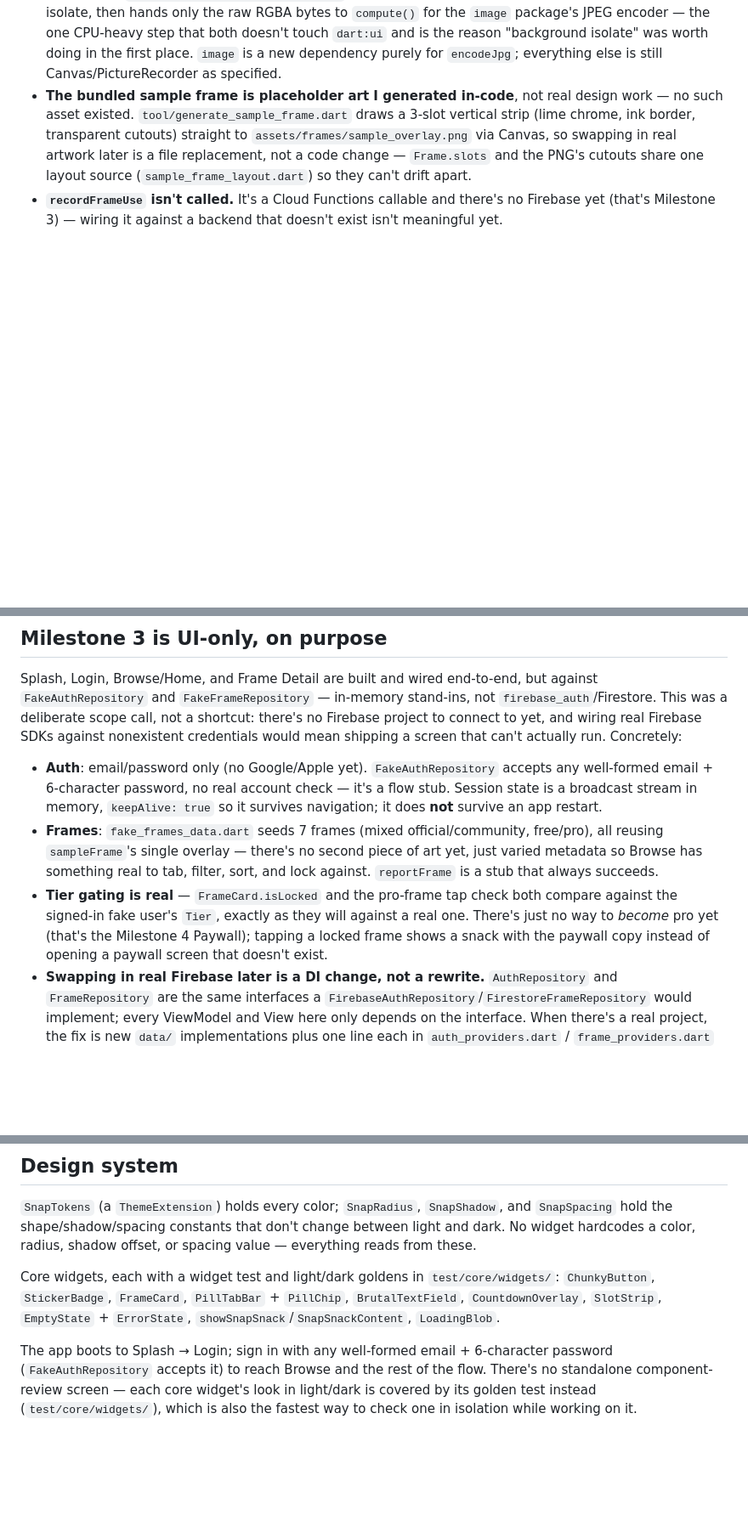
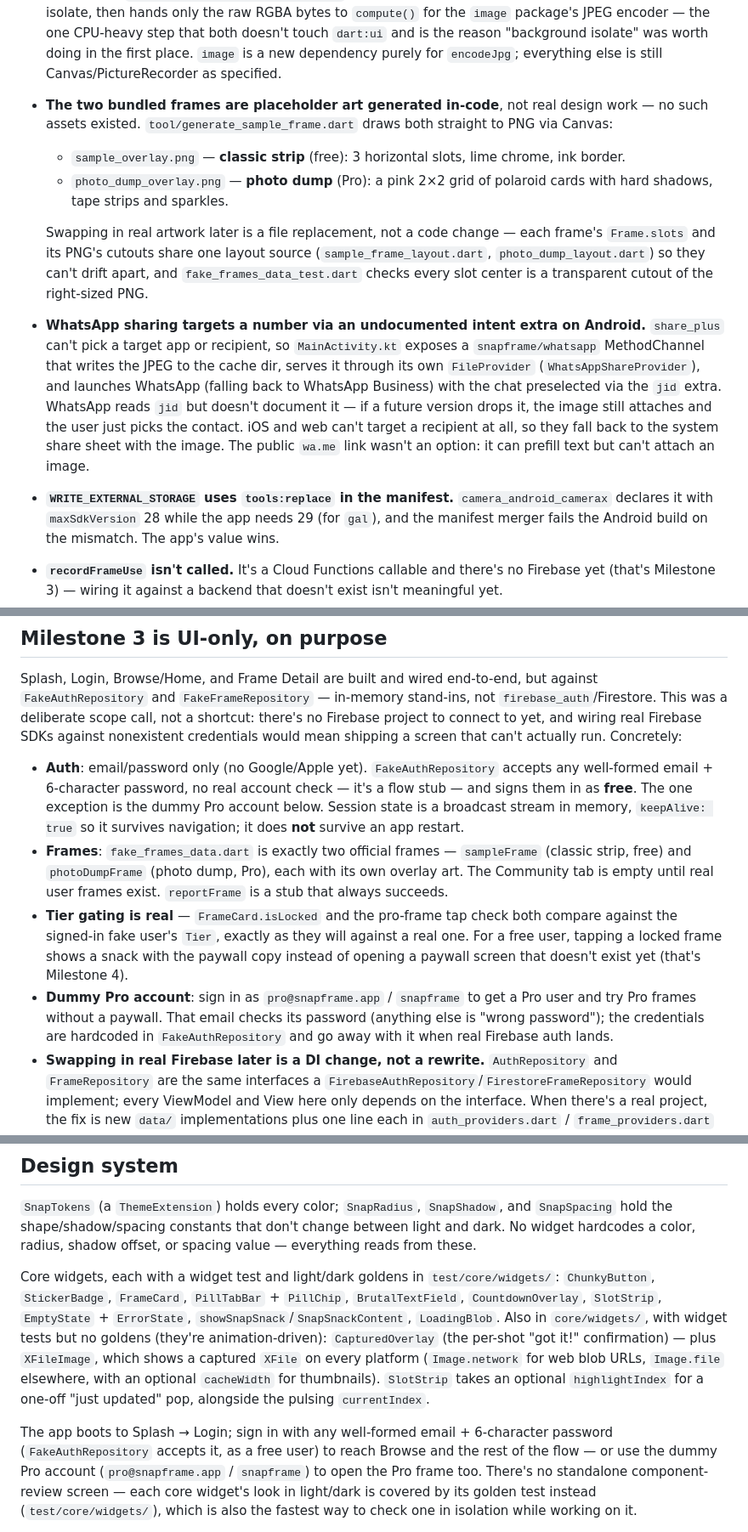
Before and after one commit to jantoandriano/SnapFrame, a Markdown page: README.md, 3 parts joined by grey strips. Shown at 85% size. Rendered like a GitHub page; blank space fills up the shorter version.

Commit message:
docs: update README for the capture, frames, and sharing changes
Document the capture flow (countdown picker, per-shot confirmation,
retake feedback, WhatsApp send), the two bundled frames and their
generator, the dummy Pro account, the WhatsApp intent and manifest
tools:replace deviations, the Windows Kotlin incremental-cache build
workaround, web limitations, and the new core widgets.

Co-Authored-By: Claude Opus 5.5 <noreply@anthropic.com>

```diff
--- a/README.md
+++ b/README.md
@@ -77,11 +94,27 @@ milestone that first needs them, same as before.
   the one CPU-heavy step that both doesn't touch `dart:ui` and is the reason "background isolate" was
   worth doing in the first place. `image` is a new dependency purely for `encodeJpg`; everything else is
   still Canvas/PictureRecorder as specified.
-- **The bundled sample frame is placeholder art I generated in-code**, not real design work — no such
-  asset existed. `tool/generate_sample_frame.dart` draws a 3-slot vertical strip (lime chrome, ink border,
-  transparent cutouts) straight to `assets/frames/sample_overlay.png` via Canvas, so swapping in real
-  artwork later is a file replacement, not a code change — `Frame.slots` and the PNG's cutouts share one
-  layout source (`sample_frame_layout.dart`) so they can't drift apart.
+- **The two bundled frames are placeholder art generated in-code**, not real design work — no such
+  assets existed. `tool/generate_sample_frame.dart` draws both straight to PNG via Canvas:
+  - `sample_overlay.png` — **classic strip** (free): 3 horizontal slots, lime chrome, ink border.
+  - `photo_dump_overlay.png` — **photo dump** (Pro): a pink 2×2 grid of polaroid cards with hard shadows,
+    tape strips and sparkles.
+
+  Swapping in real artwork later is a file replacement, not a code change — each frame's `Frame.slots`
+  and its PNG's cutouts share one layout source (`sample_frame_layout.dart`, `photo_dump_layout.dart`) so
+  they can't drift apart, and `fake_frames_data_test.dart` checks every slot center is a transparent
+  cutout of the right-sized PNG.
+- **WhatsApp sharing targets a number via an undocumented intent extra on Android.** `share_plus` can't
+  pick a target app or recipient, so `MainActivity.kt` exposes a `snapframe/whatsapp` MethodChannel that
+  writes the JPEG to the cache dir, serves it through its own `FileProvider` (`WhatsAppShareProvider`), and
+  launches WhatsApp (falling back to WhatsApp Business) with the chat preselected via the `jid` extra.
+  WhatsApp reads `jid` but doesn't document it — if a future version drops it, the image still attaches
+  and the user just picks the contact. iOS and web can't target a recipient at all, so they fall back to
+  the system share sheet with the image. The public `wa.me` link wasn't an option: it can prefill text
+  but can't attach an image.
+- **`WRITE_EXTERNAL_STORAGE` uses `tools:replace` in the manifest.** `camera_android_camerax` declares it
+  with `maxSdkVersion` 28 while the app needs 29 (for `gal`), and the manifest merger fails the Android
+  build on the mismatch. The app's value wins.
 - **`recordFrameUse` isn't called.** It's a Cloud Functions callable and there's no Firebase yet (that's
   Milestone 3) — wiring it against a backend that doesn't exist isn't meaningful yet.
 - **Permission UX is functional, not polished.** `camera`'s `CameraController.initialize()` and `gal`'s
@@ -106,15 +139,19 @@ real Firebase SDKs against nonexistent credentials would mean shipping a screen
 Concretely:
 
 - **Auth**: email/password only (no Google/Apple yet). `FakeAuthRepository` accepts any well-formed
-  email + 6-character password, no real account check — it's a flow stub. Session state is a broadcast
-  stream in memory, `keepAlive: true` so it survives navigation; it does **not** survive an app restart.
-- **Frames**: `fake_frames_data.dart` seeds 7 frames (mixed official/community, free/pro), all reusing
-  `sampleFrame`'s single overlay — there's no second piece of art yet, just varied metadata so Browse has
-  something real to tab, filter, sort, and lock against. `reportFrame` is a stub that always succeeds.
+  email + 6-character password, no real account check — it's a flow stub — and signs them in as **free**.
+  The one exception is the dummy Pro account below. Session state is a broadcast stream in memory,
+  `keepAlive: true` so it survives navigation; it does **not** survive an app restart.
+- **Frames**: `fake_frames_data.dart` is exactly two official frames — `sampleFrame` (classic strip, free)
+  and `photoDumpFrame` (photo dump, Pro), each with its own overlay art. The Community tab is empty until
+  real user frames exist. `reportFrame` is a stub that always succeeds.
 - **Tier gating is real** — `FrameCard.isLocked` and the pro-frame tap check both compare against the
-  signed-in fake user's `Tier`, exactly as they will against a real one. There's just no way to *become*
-  pro yet (that's the Milestone 4 Paywall); tapping a locked frame shows a snack with the paywall copy
-  instead of opening a paywall screen that doesn't exist.
+  signed-in fake user's `Tier`, exactly as they will against a real one. For a free user, tapping a locked
+  frame shows a snack with the paywall copy instead of opening a paywall screen that doesn't exist yet
+  (that's Milestone 4).
+- **Dummy Pro account**: sign in as `pro@snapframe.app` / `snapframe` to get a Pro user and try Pro frames
+  without a paywall. That email checks its password (anything else is "wrong password"); the credentials
+  are hardcoded in `FakeAuthRepository` and go away with it when real Firebase auth lands.
 - **Swapping in real Firebase later is a DI change, not a rewrite.** `AuthRepository` and `FrameRepository`
   are the same interfaces a `FirebaseAuthRepository`/`FirestoreFrameRepository` would implement; every
   ViewModel and View here only depends on the interface. When there's a real project, the fix is new
@@ -190,10 +236,15 @@ radius, shadow offset, or spacing value — everything reads from these.
 
 Core widgets, each with a widget test and light/dark goldens in `test/core/widgets/`: `ChunkyButton`,
 `StickerBadge`, `FrameCard`, `PillTabBar` + `PillChip`, `BrutalTextField`, `CountdownOverlay`, `SlotStrip`,
-`EmptyState` + `ErrorState`, `showSnapSnack`/`SnapSnackContent`, `LoadingBlob`.
+`EmptyState` + `ErrorState`, `showSnapSnack`/`SnapSnackContent`, `LoadingBlob`. Also in `core/widgets/`,
+with widget tests but no goldens (they're animation-driven): `CapturedOverlay` (the per-shot "got it!"
+confirmation) — plus `XFileImage`, which shows a captured `XFile` on every platform (`Image.network` for
+web blob URLs, `Image.file` elsewhere, with an optional `cacheWidth` for thumbnails). `SlotStrip` takes an
+optional `highlightIndex` for a one-off "just updated" pop, alongside the pulsing `currentIndex`.
 
 The app boots to Splash → Login; sign in with any well-formed email + 6-character password
-(`FakeAuthRepository` accepts it) to reach Browse and the rest of the flow. There's no standalone
+(`FakeAuthRepository` accepts it, as a free user) to reach Browse and the rest of the flow — or use the
+dummy Pro account (`pro@snapframe.app` / `snapframe`) to open the Pro frame too. There's no standalone
 component-review screen — each core widget's look in light/dark is covered by its golden test instead
 (`test/core/widgets/`), which is also the fastest way to check one in isolation while working on it.
 
```
Also changed, not shown: other parts of README.md (+30 -3 lines).
